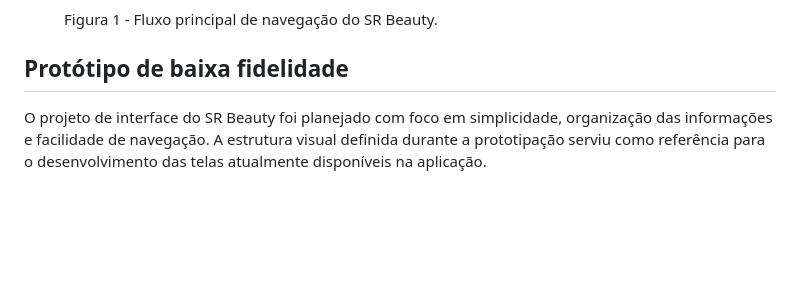
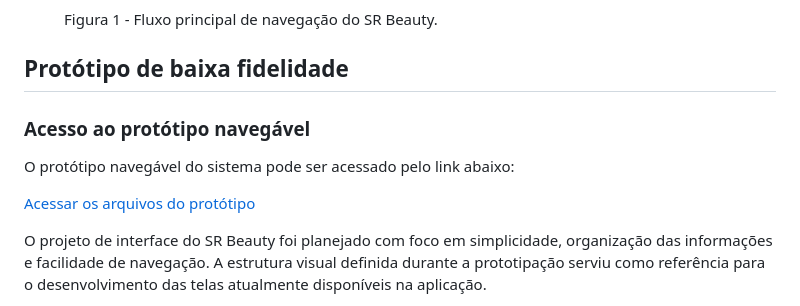
Before and after one commit to ICEI-PUC-Minas-PMV-ADS/pmv-ads-2026-2-e5-proj-empext-t6-SRBeauty, a Markdown page: documentos/04-Projeto de Interface.md, the part around the change. Drawn GitHub-style; blank space fills up the shorter version.

Commit message:
Adiciona link de acesso aos arquivos do protótipo
Inclui no documento de projeto de interface o link para os arquivos do protótipo navegável armazenados no repositório.

```diff
--- a/documentos/04-Projeto de Interface.md
+++ b/documentos/04-Projeto de Interface.md
@@ -22,6 +22,12 @@ O fluxo apresentado representa as funcionalidades implementadas até o momento e
 
 
 ## Protótipo de baixa fidelidade
+
+### Acesso ao protótipo navegável
+
+O protótipo navegável do sistema pode ser acessado pelo link abaixo:
+
+[Acessar os arquivos do protótipo](../codigo-fonte/Prototipo/)
 
 O projeto de interface do SR Beauty foi planejado com foco em simplicidade, organização das informações e facilidade de navegação. A estrutura visual definida durante a prototipação serviu como referência para o desenvolvimento das telas atualmente disponíveis na aplicação.
 
```
